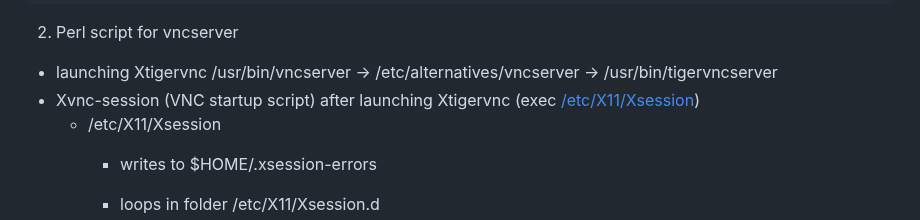
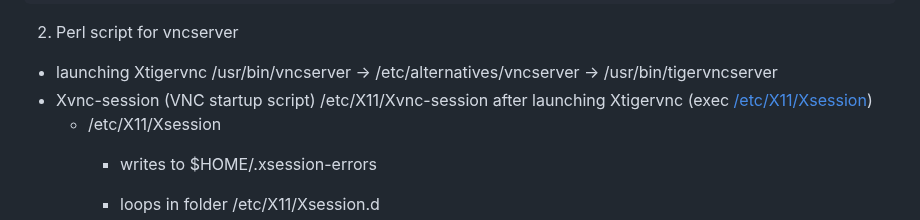
Before and after one commit to wahabshah/dev-env-debian, a Markdown page: README.md, the part around the change. Drawn GitHub-style.

````diff
--- a/README.md
+++ b/README.md
@@ -119,7 +119,7 @@ Effective processes which need to run for desktop:-
 ```
 2. Perl script for vncserver
 * launching Xtigervnc /usr/bin/vncserver -> /etc/alternatives/vncserver -> /usr/bin/tigervncserver
-* Xvnc-session (VNC startup script) after launching Xtigervnc (exec [/etc/X11/Xsession](https://manpages.ubuntu.com/manpages/bionic/man5/Xsession.5.html))
+* Xvnc-session (VNC startup script) /etc/X11/Xvnc-session after launching Xtigervnc (exec [/etc/X11/Xsession](https://manpages.ubuntu.com/manpages/bionic/man5/Xsession.5.html))
   * /etc/X11/Xsession
     * writes to $HOME/.xsession-errors
     * loops in folder /etc/X11/Xsession.d
````
